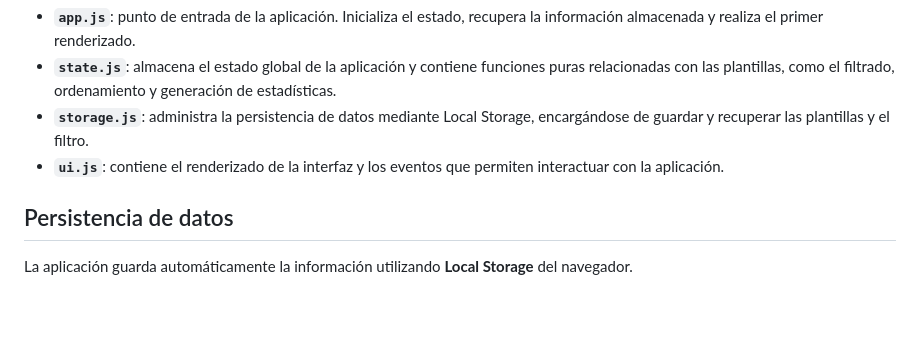
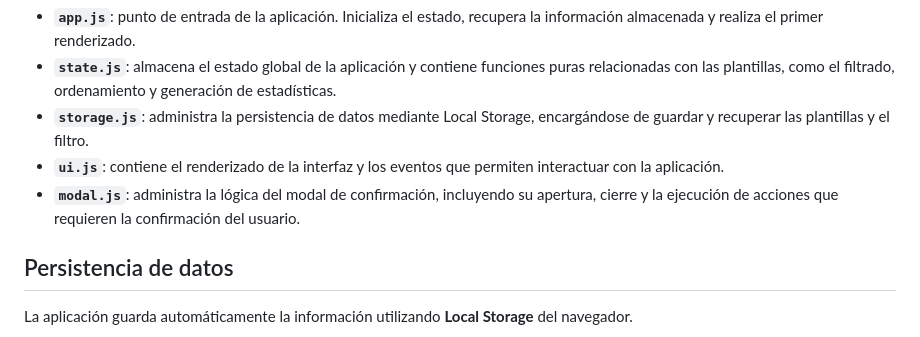
Before and after one commit to Geffrerson7/whatsapp-templates, a Markdown page: README.md, the part around the change. GitHub-like rendering; blank space fills up the shorter version.

Commit message:
docs: document modal module

```diff
--- a/README.md
+++ b/README.md
@@ -24,6 +24,7 @@ La aplicación está organizada utilizando **ES Modules (ESM)**, separando las r
 - **`state.js`**: almacena el estado global de la aplicación y contiene funciones puras relacionadas con las plantillas, como el filtrado, ordenamiento y generación de estadísticas.
 - **`storage.js`**: administra la persistencia de datos mediante Local Storage, encargándose de guardar y recuperar las plantillas y el filtro.
 - **`ui.js`**: contiene el renderizado de la interfaz y los eventos que permiten interactuar con la aplicación.
+- **`modal.js`**: administra la lógica del modal de confirmación, incluyendo su apertura, cierre y la ejecución de acciones que requieren la confirmación del usuario.
 
 ## Persistencia de datos
 
```
